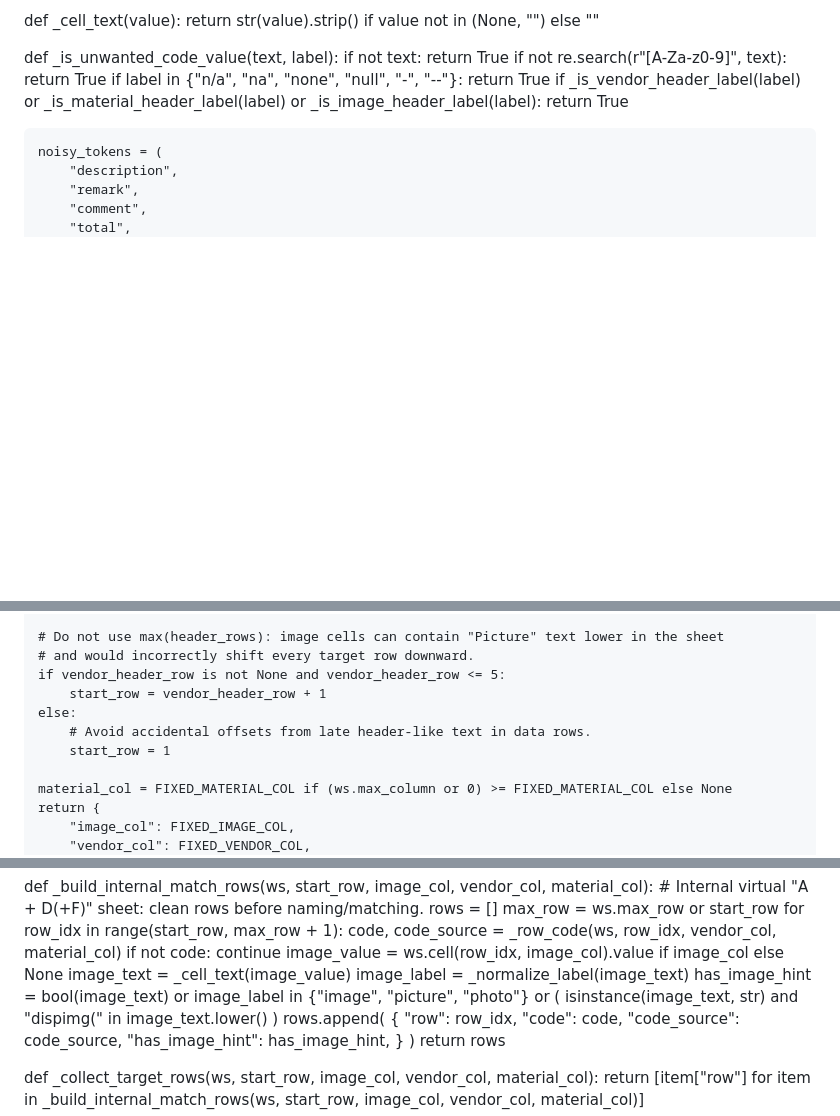
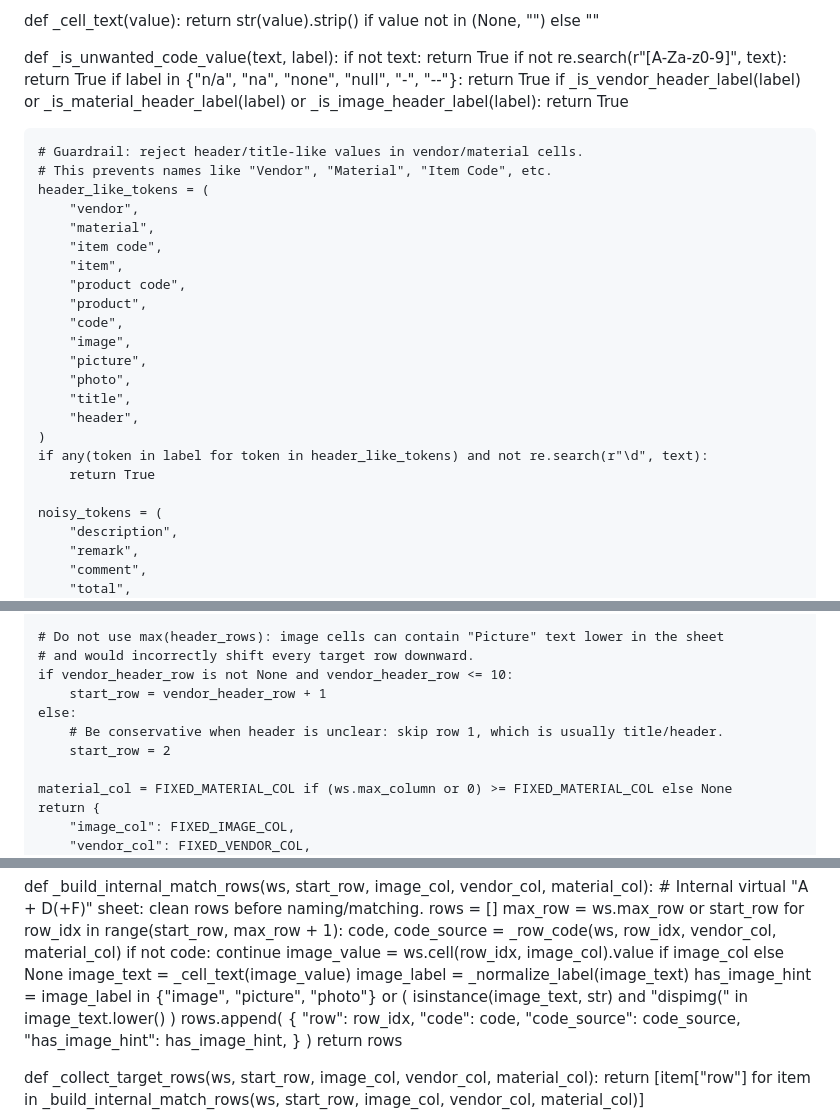
Before and after one commit to Zemicahelzeru/excel-image, a Markdown page: README.md, 3 parts joined by grey strips. GitHub-like rendering; blank space fills up the shorter version.

```diff
--- a/README.md
+++ b/README.md
@@ -227,6 +227,25 @@ def _is_unwanted_code_value(text, label):
     if label in {"n/a", "na", "none", "null", "-", "--"}:
         return True
     if _is_vendor_header_label(label) or _is_material_header_label(label) or _is_image_header_label(label):
+        return True
+
+    # Guardrail: reject header/title-like values in vendor/material cells.
+    # This prevents names like "Vendor", "Material", "Item Code", etc.
+    header_like_tokens = (
+        "vendor",
+        "material",
+        "item code",
+        "item",
+        "product code",
+        "product",
+        "code",
+        "image",
+        "picture",
+        "photo",
+        "title",
+        "header",
+    )
+    if any(token in label for token in header_like_tokens) and not re.search(r"\d", text):
         return True
 
     noisy_tokens = (
@@ -326,11 +345,11 @@ def _detect_layout(ws):
 
     # Do not use max(header_rows): image cells can contain "Picture" text lower in the sheet
     # and would incorrectly shift every target row downward.
-    if vendor_header_row is not None and vendor_header_row <= 5:
+    if vendor_header_row is not None and vendor_header_row <= 10:
         start_row = vendor_header_row + 1
     else:
-        # Avoid accidental offsets from late header-like text in data rows.
-        start_row = 1
+        # Be conservative when header is unclear: skip row 1, which is usually title/header.
+        start_row = 2
 
     material_col = FIXED_MATERIAL_COL if (ws.max_column or 0) >= FIXED_MATERIAL_COL else None
     return {
@@ -1210,7 +1229,7 @@ def _build_internal_match_rows(ws, start_row, image_col, vendor_col, material_co
         image_value = ws.cell(row_idx, image_col).value if image_col else None
         image_text = _cell_text(image_value)
         image_label = _normalize_label(image_text)
-        has_image_hint = bool(image_text) or image_label in {"image", "picture", "photo"} or (
+        has_image_hint = image_label in {"image", "picture", "photo"} or (
             isinstance(image_text, str) and "dispimg(" in image_text.lower()
         )
         rows.append(
```
